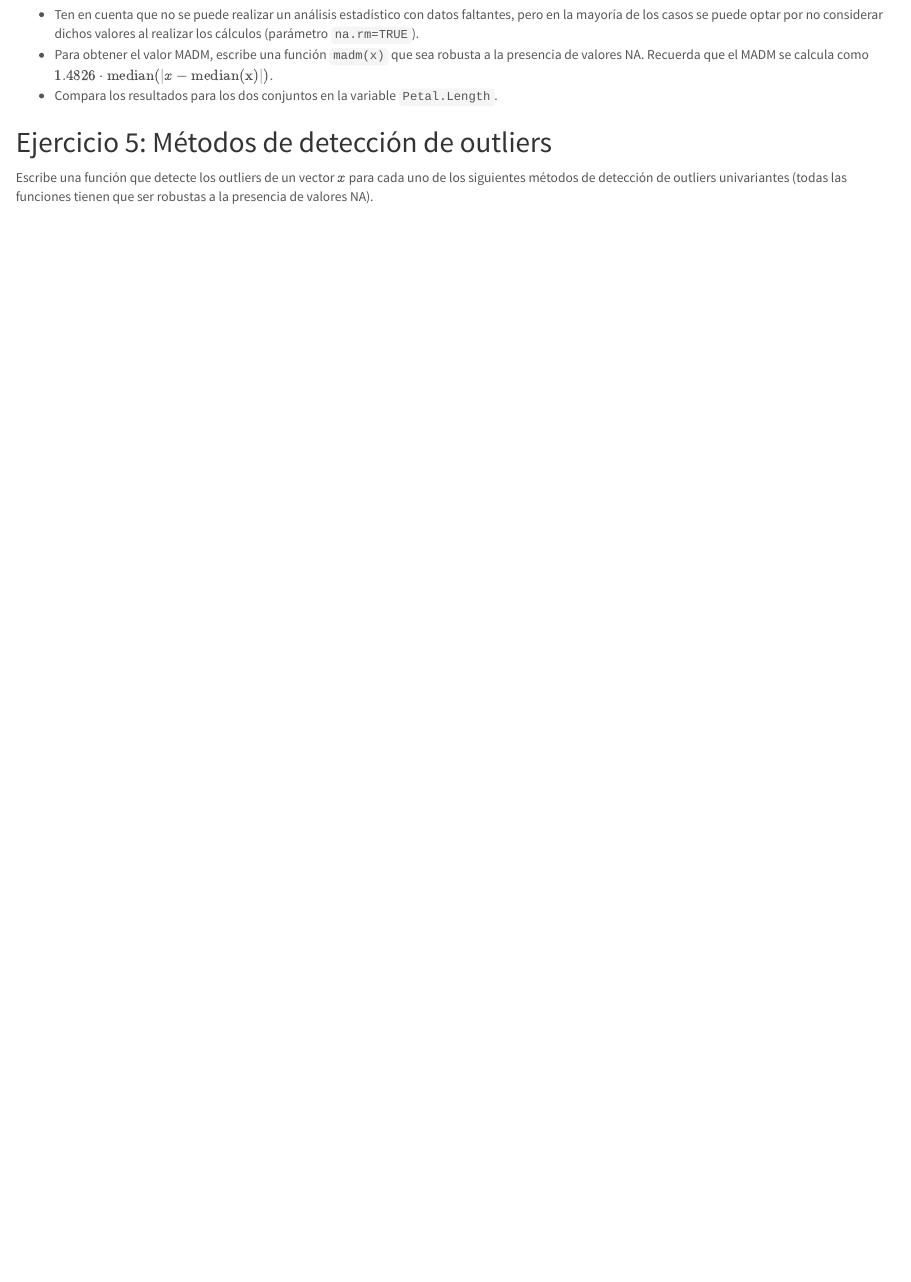
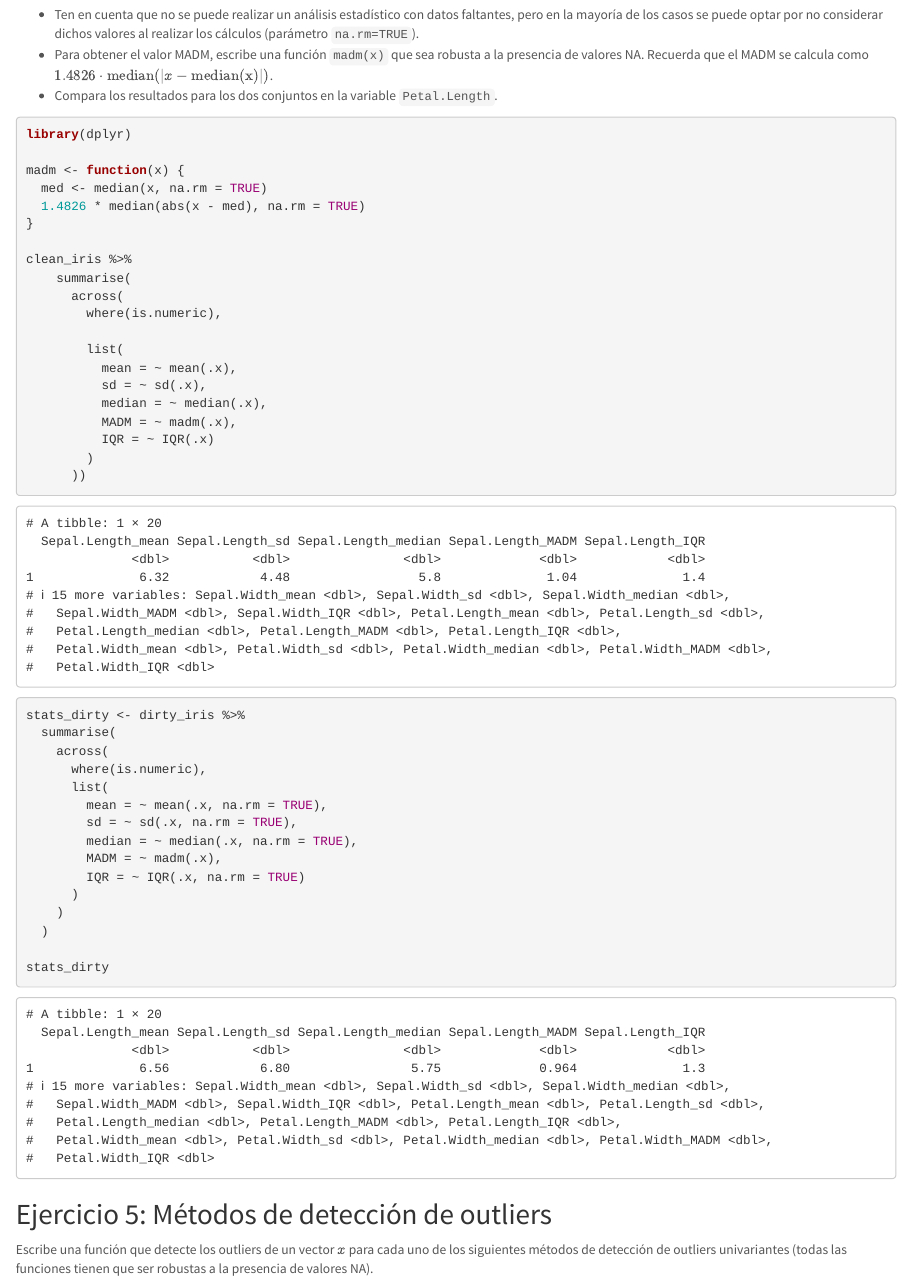
Before and after one commit to cristo6AED/Practica5, an R Markdown document (Practica5_Datos_Anomalos_MarselJuan.Rmd): the page in a window 1100 px wide, from 3030 px down. Rendered offline with R 4.5, knitr and Pandoc, with nearby package versions.

Commit message:
Ejercicio 4

````diff
--- a/Practica5_Datos_Anomalos_MarselJuan.Rmd
+++ b/Practica5_Datos_Anomalos_MarselJuan.Rmd
@@ -152,6 +152,42 @@ Hazlo para el data frame con observaciones completas `clean_iris` (que no tiene
   * Compara los resultados para los dos conjuntos en la variable `Petal.Length`.
 
 ```{r , include = TRUE}
+library(dplyr)
+
+madm <- function(x) {
+  med <- median(x, na.rm = TRUE)
+  1.4826 * median(abs(x - med), na.rm = TRUE)
+}
+
+clean_iris %>%
+    summarise(
+      across(
+        where(is.numeric),
+
+        list(
+          mean = ~ mean(.x),
+          sd = ~ sd(.x),
+          median = ~ median(.x),
+          MADM = ~ madm(.x),
+          IQR = ~ IQR(.x)
+        )
+      ))
+
+stats_dirty <- dirty_iris %>%
+  summarise(
+    across(
+      where(is.numeric),
+      list(
+        mean = ~ mean(.x, na.rm = TRUE),
+        sd = ~ sd(.x, na.rm = TRUE),
+        median = ~ median(.x, na.rm = TRUE),
+        MADM = ~ madm(.x),
+        IQR = ~ IQR(.x, na.rm = TRUE)
+      )
+    )
+  )
+
+stats_dirty
 
 ```
 
````
